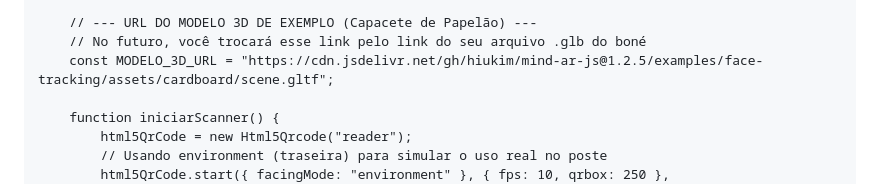
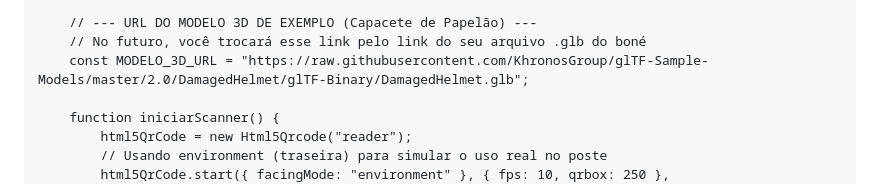
Before and after one commit to dev-cosecurity/teste-ar, a Markdown page: README.md, the part around the change. GitHub-like rendering.

Commit message:
Update 3D model URL in README

```diff
--- a/README.md
+++ b/README.md
@@ -53,7 +53,7 @@
 
         // --- URL DO MODELO 3D DE EXEMPLO (Capacete de Papelão) ---
         // No futuro, você trocará esse link pelo link do seu arquivo .glb do boné
-        const MODELO_3D_URL = "https://cdn.jsdelivr.net/gh/hiukim/mind-ar-js@1.2.5/examples/face-tracking/assets/cardboard/scene.gltf";
+        const MODELO_3D_URL = "https://raw.githubusercontent.com/KhronosGroup/glTF-Sample-Models/master/2.0/DamagedHelmet/glTF-Binary/DamagedHelmet.glb";
 
         function iniciarScanner() {
             html5QrCode = new Html5Qrcode("reader");
```
